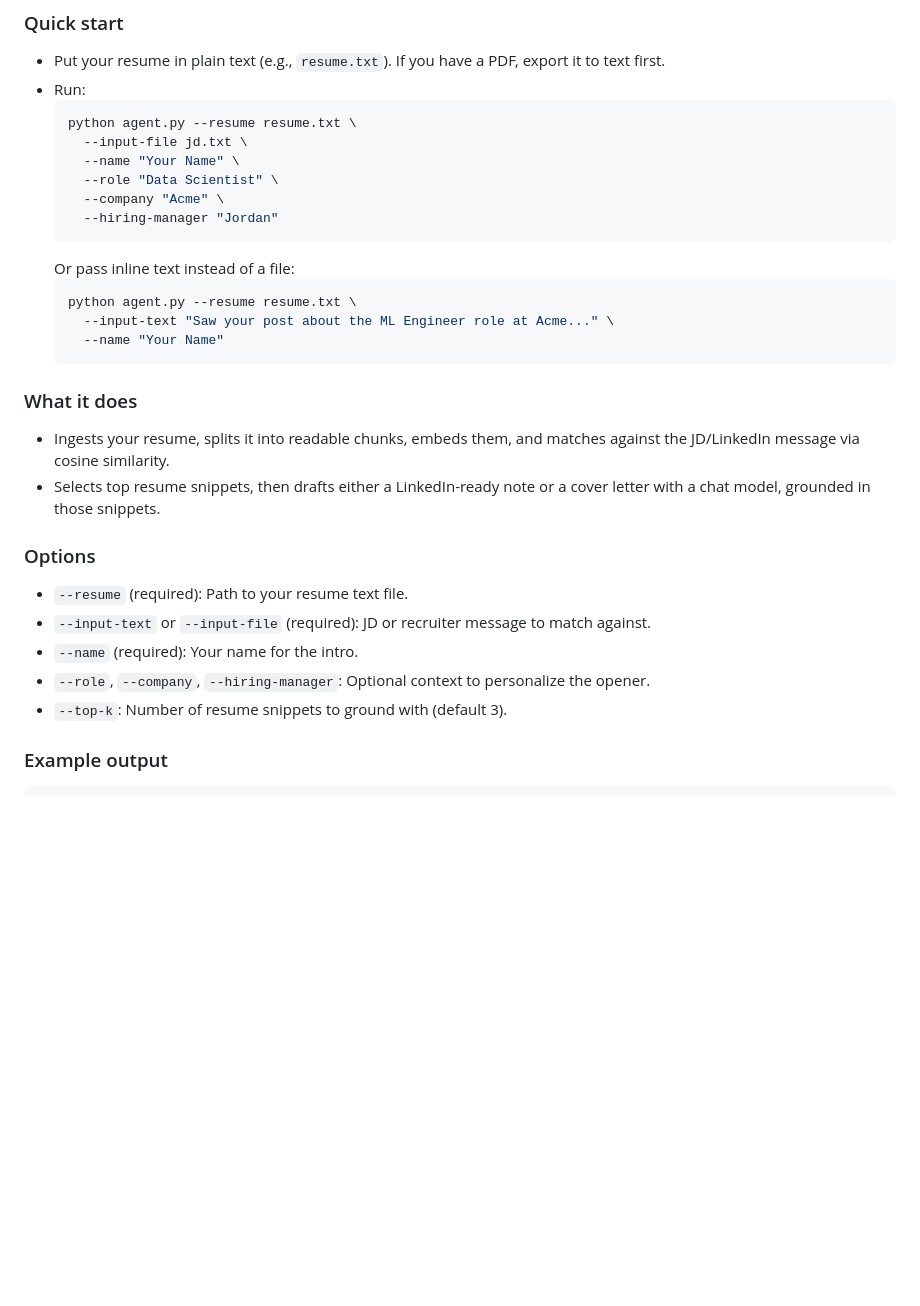
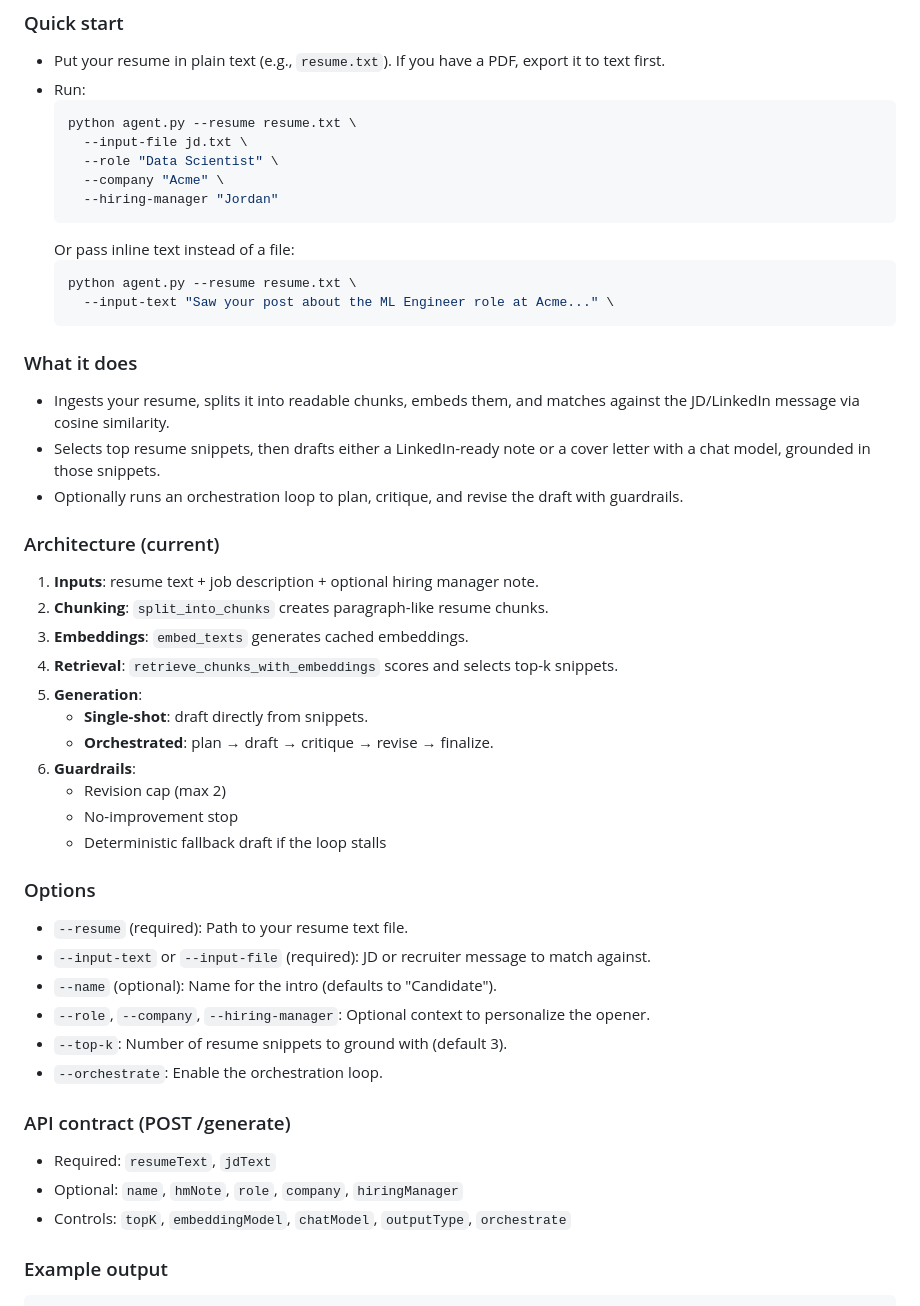
Before and after one commit to abhinavchitre799/jobsearchagent_orc, a Markdown page: README.md, the part around one of its changes. Drawn GitHub-style; blank space fills up the shorter version.

Commit message:
Update README for orchestration architecture

````diff
--- a/README.md
+++ b/README.md
@@ -44,7 +44,6 @@ Generate a LinkedIn outreach note grounded in your resume. Both CLI and browser
   ```bash
   python agent.py --resume resume.txt \
     --input-file jd.txt \
-    --name "Your Name" \
     --role "Data Scientist" \
     --company "Acme" \
     --hiring-manager "Jordan"
@@ -53,19 +52,38 @@ Generate a LinkedIn outreach note grounded in your resume. Both CLI and browser
   ```bash
   python agent.py --resume resume.txt \
     --input-text "Saw your post about the ML Engineer role at Acme..." \
-    --name "Your Name"
   ```
 
 ### What it does
 - Ingests your resume, splits it into readable chunks, embeds them, and matches against the JD/LinkedIn message via cosine similarity.
 - Selects top resume snippets, then drafts either a LinkedIn-ready note or a cover letter with a chat model, grounded in those snippets.
+- Optionally runs an orchestration loop to plan, critique, and revise the draft with guardrails.
+
+### Architecture (current)
+1. **Inputs**: resume text + job description + optional hiring manager note.
+2. **Chunking**: `split_into_chunks` creates paragraph-like resume chunks.
+3. **Embeddings**: `embed_texts` generates cached embeddings.
+4. **Retrieval**: `retrieve_chunks_with_embeddings` scores and selects top-k snippets.
+5. **Generation**:
+   - **Single-shot**: draft directly from snippets.
+   - **Orchestrated**: plan → draft → critique → revise → finalize.
+6. **Guardrails**:
+   - Revision cap (max 2)
+   - No-improvement stop
+   - Deterministic fallback draft if the loop stalls
 
 ### Options
 - `--resume` (required): Path to your resume text file.
 - `--input-text` or `--input-file` (required): JD or recruiter message to match against.
-- `--name` (required): Your name for the intro.
+- `--name` (optional): Name for the intro (defaults to "Candidate").
 - `--role`, `--company`, `--hiring-manager`: Optional context to personalize the opener.
 - `--top-k`: Number of resume snippets to ground with (default 3).
+- `--orchestrate`: Enable the orchestration loop.
+
+### API contract (POST /generate)
+- Required: `resumeText`, `jdText`
+- Optional: `name`, `hmNote`, `role`, `company`, `hiringManager`
+- Controls: `topK`, `embeddingModel`, `chatModel`, `outputType`, `orchestrate`
 
 ### Example output
 ```
````
Also changed, not shown: other parts of README.md (+4 -4 lines).
